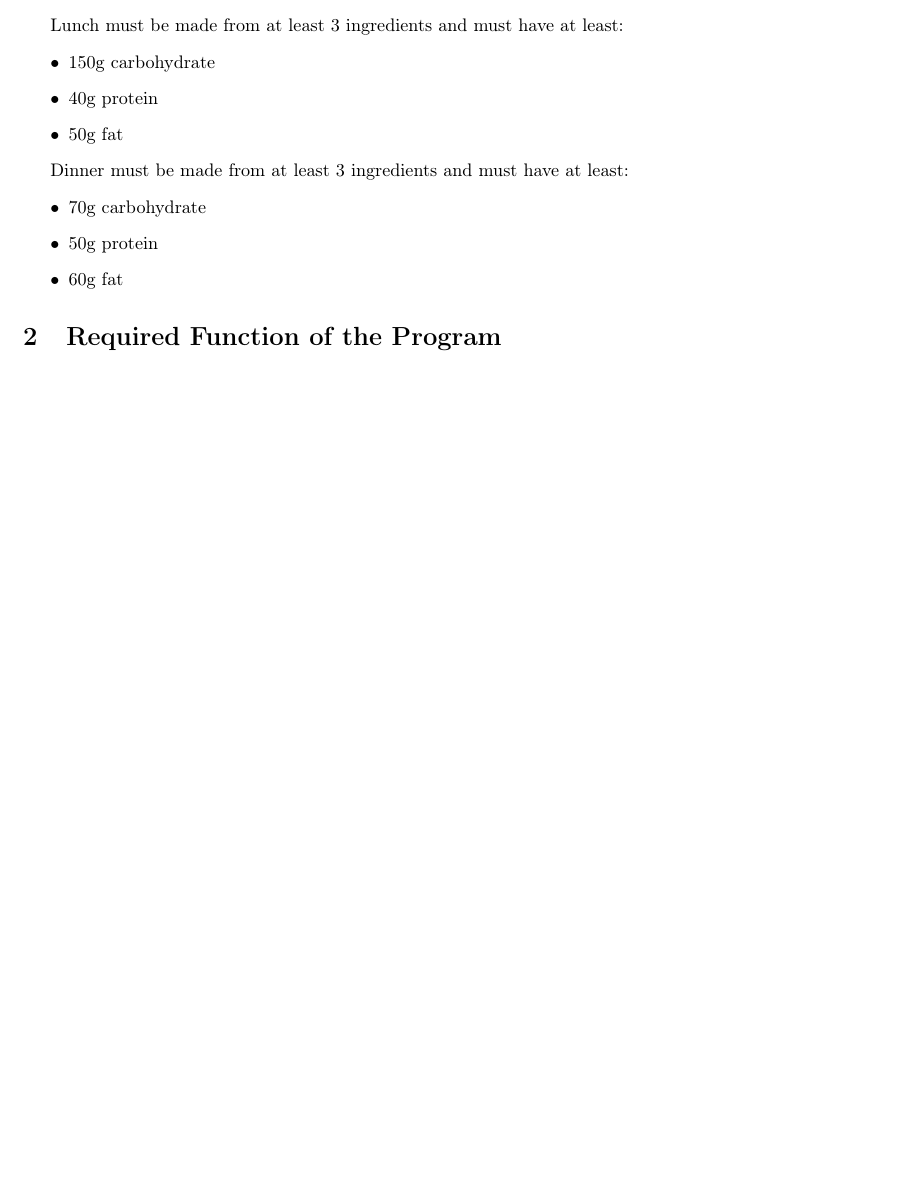
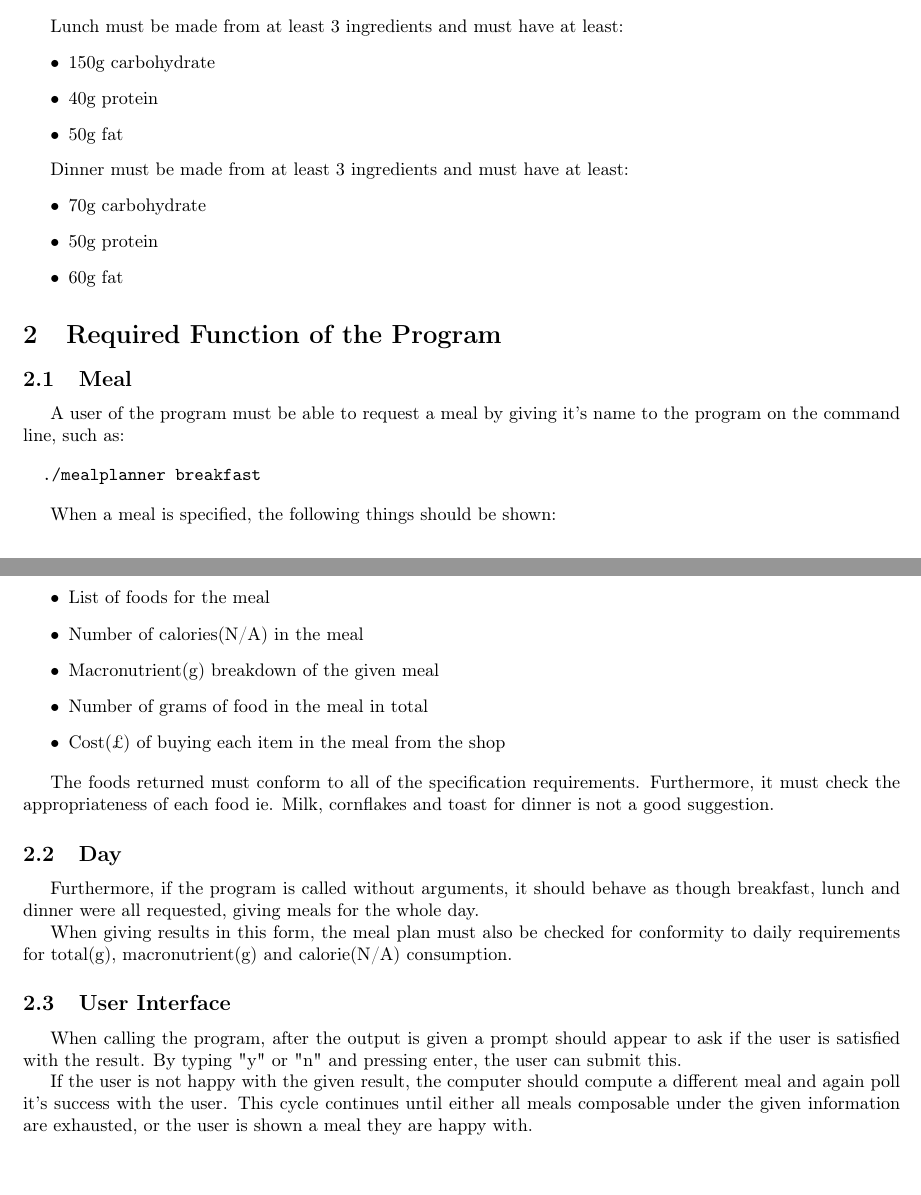
Before and after one commit to robknows/mealplanner, a LaTeX document (mealplanner.tex): part of the page before the commit and two parts of pages 1 and 2 of 2 after it, the two joined at a grey line, cut so that both start at the same text, the shorter picture padded with empty space. Compiled offline with pdfLaTeX.

Commit message:
Finished initial specifications

```diff
--- a/mealplanner.tex
+++ b/mealplanner.tex
@@ -23,4 +23,4 @@
 \setlength{\grammarindent}{10em}
 
 \title{Meal Planning}
-\author{Rob Moore}
+\author{Rob Moore - started 2017.01.26}
@@ -67,4 +67,49 @@ Dinner must be made from at least 3 ingredients and must have at least:
 
 \section{Required Function of the Program}
 
+\subsection{Meal}
+
+A user of the program must be able to request a meal by giving it's name
+to the program on the command line, such as:
+
+\begin{verbatim}
+  ./mealplanner breakfast
+\end{verbatim}
+
+When a meal is specified, the following things should be shown:
+
+\begin{itemize}
+  \item List of foods for the meal
+  \item Number of calories(N/A) in the meal
+  \item Macronutrient(g) breakdown of the given meal
+  \item Number of grams of food in the meal in total
+  \item Cost(£) of buying each item in the meal from the shop
+\end{itemize}
+
+The foods returned must conform to all of the specification
+requirements. Furthermore, it must check the appropriateness of each
+food ie. Milk, cornflakes and toast for dinner is not a good suggestion.
+
+\subsection{Day}
+
+Furthermore, if the program is called without arguments, it should
+behave as though breakfast, lunch and dinner were all requested, giving
+meals for the whole day.
+
+When giving results in this form, the meal plan must also be checked for
+conformity to daily requirements for total(g), macronutrient(g) and
+calorie(N/A) consumption.
+
+\subsection{User Interface}
+
+When calling the program, after the output is given a prompt should
+appear to ask if the user is satisfied with the result. By typing "y" or
+"n" and pressing enter, the user can submit this.
+
+If the user is not happy with the given result, the computer should
+compute a different meal and again poll it's success with the user. This
+cycle continues until either all meals composable under the given
+information are exhausted, or the user is shown a meal they are happy
+with.
+
 \end{document}
```
Also changed, not shown: mealplanner.tex (6 more changed lines).
